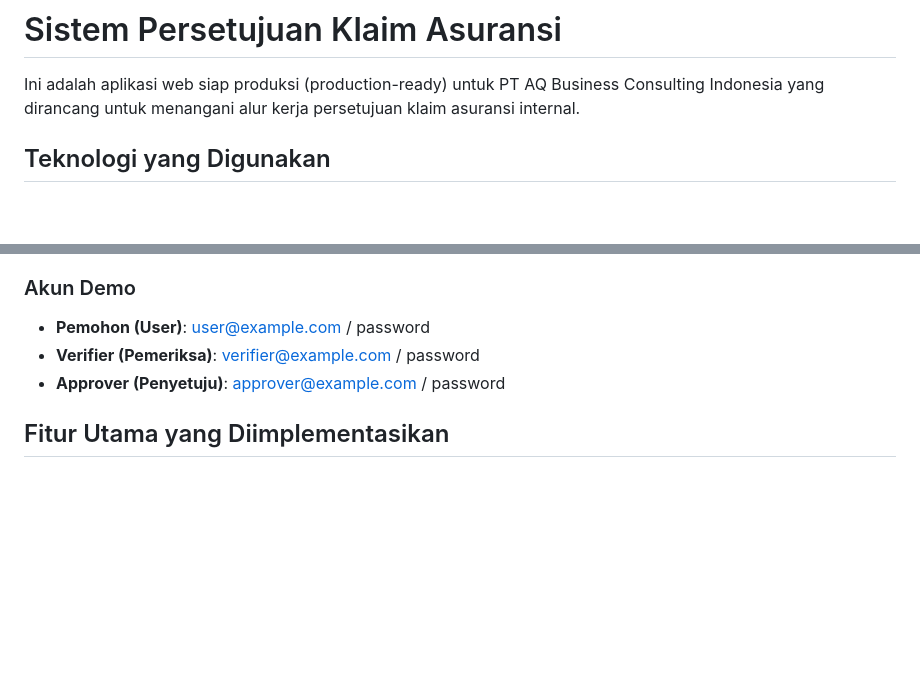
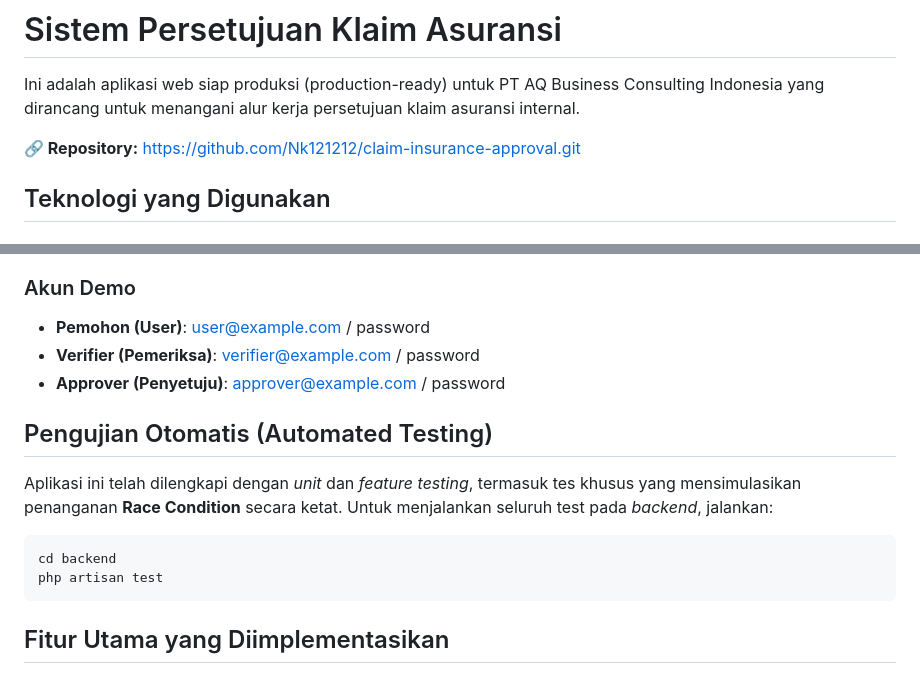
Before and after one commit to Nk121212/claim-insurance-approval, a Markdown page: README.md, 2 parts joined by grey strips. GitHub-like rendering; blank space fills up the shorter version.

Commit message:
docs: improve README with repository link and testing guide

````diff
--- a/README.md
+++ b/README.md
@@ -1,6 +1,8 @@
 # Sistem Persetujuan Klaim Asuransi
 
 Ini adalah aplikasi web siap produksi (production-ready) untuk PT AQ Business Consulting Indonesia yang dirancang untuk menangani alur kerja persetujuan klaim asuransi internal.
+
+**🔗 Repository:** [https://github.com/Nk121212/claim-insurance-approval.git](https://github.com/Nk121212/claim-insurance-approval.git)
 
 ## Teknologi yang Digunakan
 
@@ -152,6 +154,15 @@ npm run dev
 - **Verifier (Pemeriksa)**: verifier@example.com / password
 - **Approver (Penyetuju)**: approver@example.com / password
 
+## Pengujian Otomatis (Automated Testing)
+
+Aplikasi ini telah dilengkapi dengan *unit* dan *feature testing*, termasuk tes khusus yang mensimulasikan penanganan **Race Condition** secara ketat.
+Untuk menjalankan seluruh test pada *backend*, jalankan:
+```bash
+cd backend
+php artisan test
+```
+
 ## Fitur Utama yang Diimplementasikan
 - **Concurrency Control (Kontrol Konkurensi)**:
   - Penggunaan `SELECT FOR UPDATE` (*Pessimistic Locking*) untuk mencegah duplikasi Nomor Klaim saat banyak user membuat klaim dalam waktu yang persis bersamaan.
````
